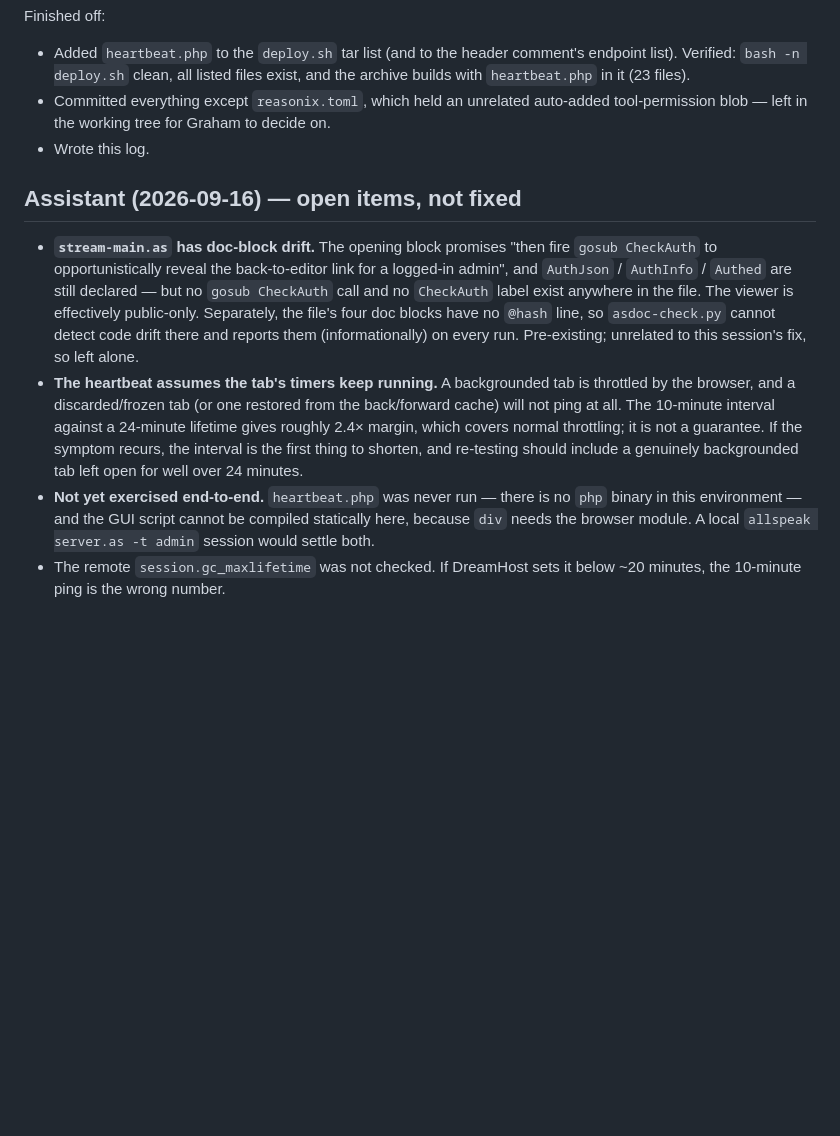
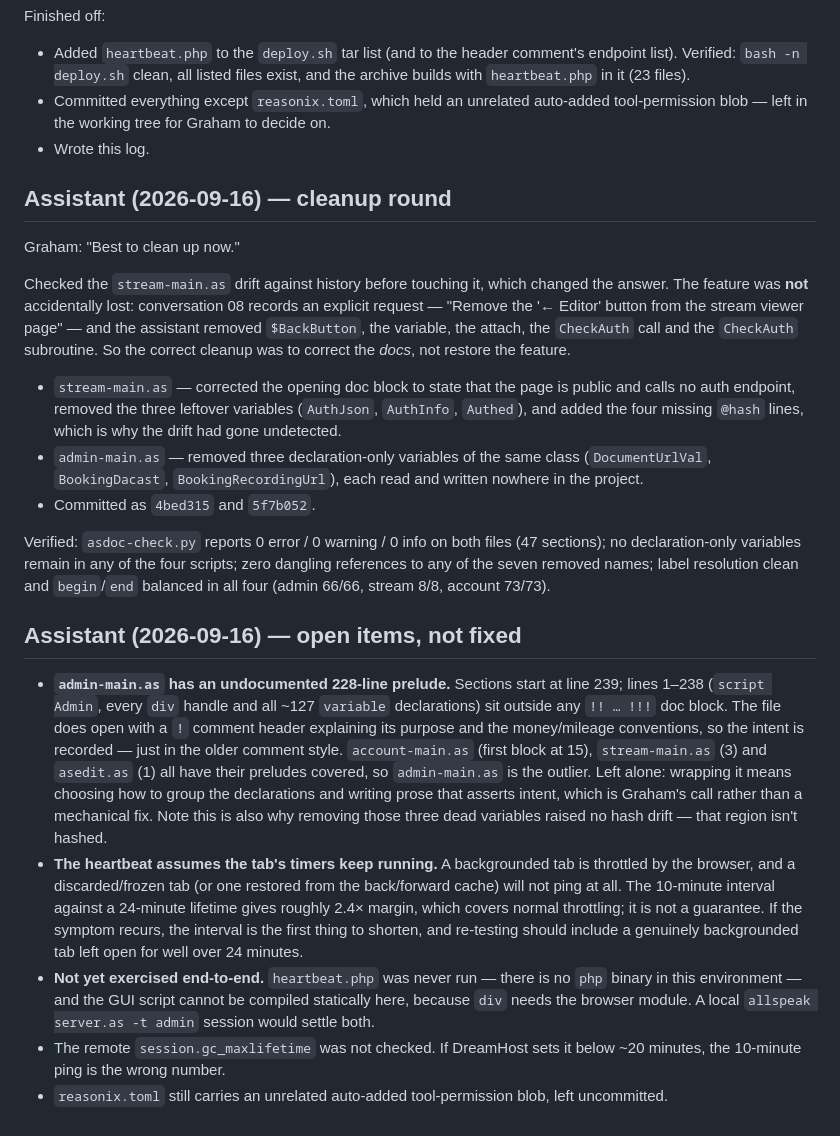
Before and after one commit to easycoder/stream, a Markdown page: conversation/conversation-12.md, the part around the change. Drawn GitHub-style; blank space fills up the shorter version.

Commit message:
conversation-12: record the cleanup round and the remaining open items

```diff
--- a/conversation/conversation-12.md
+++ b/conversation/conversation-12.md
@@ -107,17 +107,45 @@ Finished off:
   decide on.
 - Wrote this log.
 
+## Assistant (2026-09-16) — cleanup round
+
+Graham: "Best to clean up now."
+
+Checked the `stream-main.as` drift against history before touching it, which
+changed the answer. The feature was **not** accidentally lost: conversation 08
+records an explicit request — "Remove the '← Editor' button from the stream
+viewer page" — and the assistant removed `$BackButton`, the variable, the
+attach, the `CheckAuth` call and the `CheckAuth` subroutine. So the correct
+cleanup was to correct the *docs*, not restore the feature.
+
+- `stream-main.as` — corrected the opening doc block to state that the page is
+  public and calls no auth endpoint, removed the three leftover variables
+  (`AuthJson`, `AuthInfo`, `Authed`), and added the four missing `@hash` lines,
+  which is why the drift had gone undetected.
+- `admin-main.as` — removed three declaration-only variables of the same class
+  (`DocumentUrlVal`, `BookingDacast`, `BookingRecordingUrl`), each read and
+  written nowhere in the project.
+- Committed as `4bed315` and `5f7b052`.
+
+Verified: `asdoc-check.py` reports 0 error / 0 warning / 0 info on both files
+(47 sections); no declaration-only variables remain in any of the four scripts;
+zero dangling references to any of the seven removed names; label resolution
+clean and `begin`/`end` balanced in all four (admin 66/66, stream 8/8,
+account 73/73).
+
 ## Assistant (2026-09-16) — open items, not fixed
 
-- **`stream-main.as` has doc-block drift.** The opening block promises
-  "then fire `gosub CheckAuth` to opportunistically reveal the back-to-editor
-  link for a logged-in admin", and `AuthJson` / `AuthInfo` / `Authed` are
-  still declared — but no `gosub CheckAuth` call and no `CheckAuth` label
-  exist anywhere in the file. The viewer is effectively public-only.
-  Separately, the file's four doc blocks have no `@hash` line, so
-  `asdoc-check.py` cannot detect code drift there and reports them
-  (informationally) on every run. Pre-existing; unrelated to this session's
-  fix, so left alone.
+- **`admin-main.as` has an undocumented 228-line prelude.** Sections start at
+  line 239; lines 1–238 (`script Admin`, every `div` handle and all ~127
+  `variable` declarations) sit outside any `!! … !!!` doc block. The file does
+  open with a `!` comment header explaining its purpose and the money/mileage
+  conventions, so the intent is recorded — just in the older comment style.
+  `account-main.as` (first block at 15), `stream-main.as` (3) and `asedit.as`
+  (1) all have their preludes covered, so `admin-main.as` is the outlier.
+  Left alone: wrapping it means choosing how to group the declarations and
+  writing prose that asserts intent, which is Graham's call rather than a
+  mechanical fix. Note this is also why removing those three dead variables
+  raised no hash drift — that region isn't hashed.
 - **The heartbeat assumes the tab's timers keep running.** A backgrounded tab
   is throttled by the browser, and a discarded/frozen tab (or one restored
   from the back/forward cache) will not ping at all. The 10-minute interval
@@ -131,3 +159,5 @@ Finished off:
   `allspeak server.as -t admin` session would settle both.
 - The remote `session.gc_maxlifetime` was not checked. If DreamHost sets it
   below ~20 minutes, the 10-minute ping is the wrong number.
+- `reasonix.toml` still carries an unrelated auto-added tool-permission blob,
+  left uncommitted.
```
